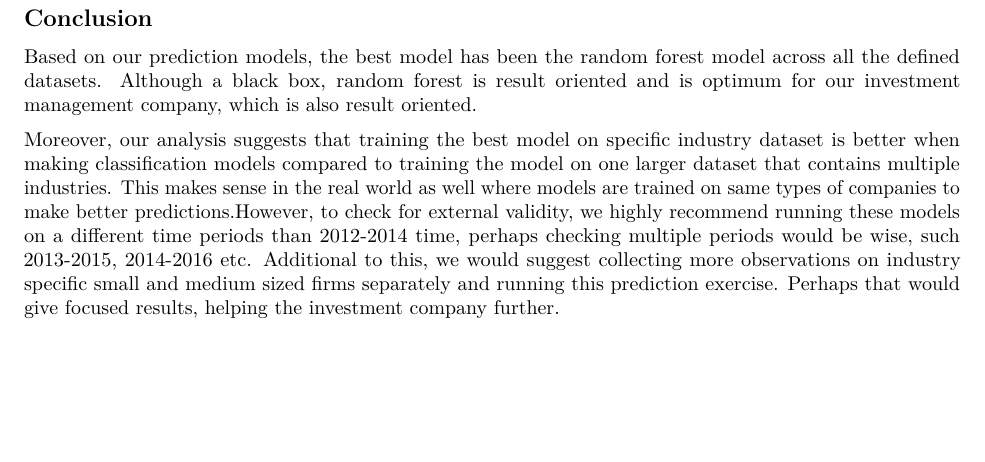
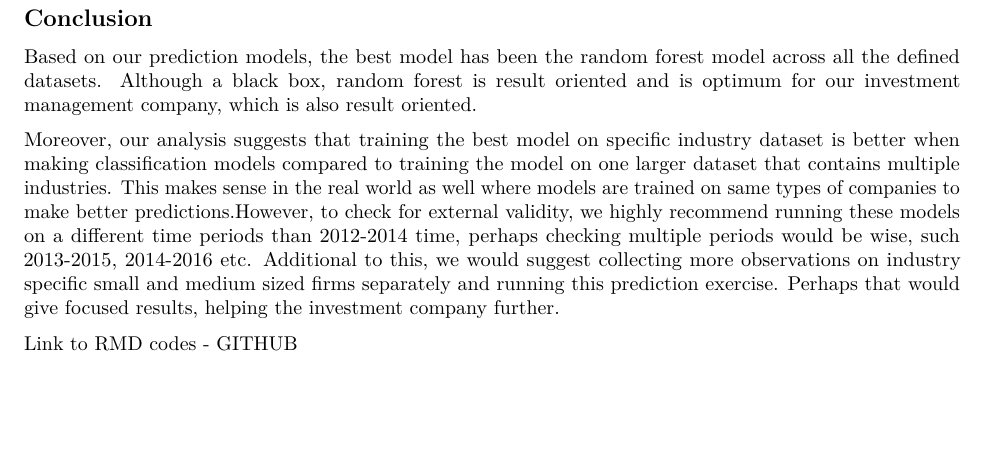
Before and after one commit to Aftab1995/DA3, an R Markdown document (A3/reports/Business_A3.Rmd): part of page 5 of 5, cut so that both start at the same text. Rendered offline with R 4.5, knitr and Pandoc, then LaTeX, with nearby package versions.

Commit message:
Add files via upload

```diff
--- a/A3/reports/Business_A3.Rmd
+++ b/A3/reports/Business_A3.Rmd
@@ -74,3 +74,5 @@ Similarly, services dataset prediction classification suggests that our investme
 Based on our prediction models, the best model has been the random forest model across all the defined datasets. Although a black box, random forest is result oriented and is optimum for our investment management company, which is also result oriented.
 
 Moreover, our analysis suggests that training the best model on specific industry dataset is better when making classification models compared to training the model on one larger dataset that contains multiple industries. This makes sense in the real world as well where models are trained on same types of companies to make better predictions.However, to check for external validity, we highly recommend running these models on a different time periods than 2012-2014 time, perhaps checking multiple periods would be wise, such 2013-2015, 2014-2016 etc. Additional to this, we would suggest collecting more observations on industry specific small and medium sized firms separately and running this prediction exercise. Perhaps that would give focused results, helping the investment company further.
+
+[Link to RMD codes - GITHUB](https://github.com/Aftab1995/DA3/tree/main/A3)
```
Also changed, not shown: A3/reports/technical_a3.Rmd (+2 -0 lines), A3/reports/Business_A3.pdf, A3/reports/technical_a3.html.
